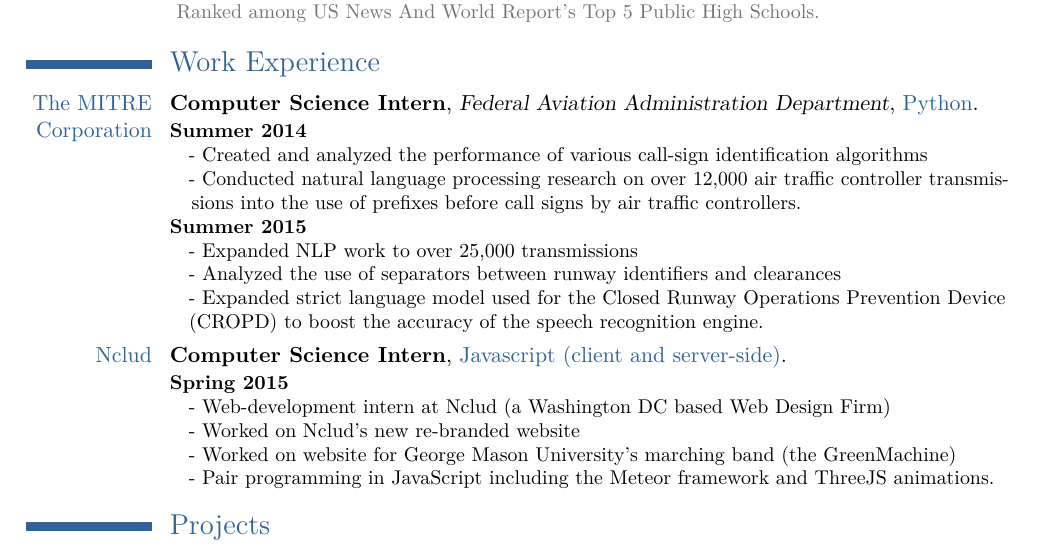
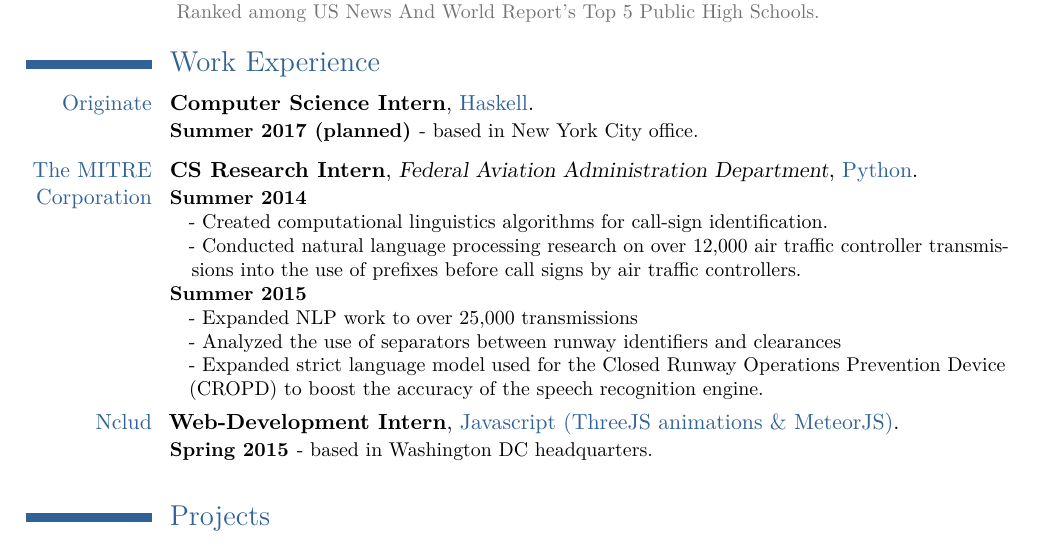
Before and after one commit to 2016rshah/resume, a LaTeX CV (latex_resume/Rushi_Shah_Resume.tex): part of the page, cut so that both start at the same text. Compiled offline with pdfLaTeX.

Commit message:
Added Originate planned internship

```diff
--- a/latex_resume/Rushi_Shah_Resume.tex
+++ b/latex_resume/Rushi_Shah_Resume.tex
@@ -73,11 +73,19 @@
 
 \section{Work Experience}
 
-\cventry{{\color{color1}The MITRE Corporation}}{Computer Science Intern}{Federal Aviation Administration Department}{}{{\color{color1}Python}}{
+\cventry{{\color{color1}Originate}}{Computer Science Intern}{}{}{{\color{color1}Haskell}}{
+	\begin{description}
+		\item[Summer 2017 (planned)] - based in New York City office.
+	\end{description}
+}
+
+\hfill
+
+\cventry{{\color{color1}The MITRE Corporation}}{CS Research Intern}{Federal Aviation Administration Department}{}{{\color{color1}Python}}{
 	\begin{description}
 	  \item[Summer 2014] \hfill \\
 	  	%The first year I created and analyzed the performance of various call-sign identification algorithms and conducted natural language processing research on over 12,000 air traffic controller transmissions into the use of prefixes before call signs by air traffic controllers.
-	  	- Created and analyzed the performance of various call-sign identification algorithms\newline
+	  	- Created computational linguistics algorithms for  call-sign identification. \newline
 	  	- Conducted natural language processing research on over 12,000 air traffic controller transmissions into the use of prefixes before call signs by air traffic controllers.
 	  \item[Summer 2015] \hfill \\
 	  	- Expanded NLP work to over 25,000 transmissions\newline
@@ -88,13 +96,12 @@
 
 \hfill
 
-\cventry{{\color{color1}Nclud}}{Computer Science Intern}{}{}{{\color{color1}Javascript (client and server-side)}}{
+\cventry{{\color{color1}Nclud}}{Web-Development Intern}{}{}{{\color{color1}Javascript (ThreeJS animations \& MeteorJS)}}{
 	\begin{description}
-	  \item[Spring 2015] \hfill \\
-	  - Web-development intern at Nclud (a Washington DC based Web Design Firm)\newline
-	  - Worked on Nclud's new re-branded website\newline
-	  - Worked on website for George Mason University's marching band (the GreenMachine)\newline
-	  - Pair programming in JavaScript including the Meteor framework and ThreeJS animations.
+	  \item[Spring 2015] - based in Washington DC headquarters. \newline
+	  % - Worked on Nclud's new re-branded website\newline
+	  % - Worked on website for George Mason University's marching band (the GreenMachine)\newline
+	  % - Pair programming in JavaScript including the Meteor framework and ThreeJS animations.
 	\end{description}
 }
 
```
Also changed, not shown: latex_resume/Rushi_Shah_Resume_BW.tex (+15 -8 lines), Rushi_Shah_Resume.pdf, Rushi_Shah_Resume_BW.pdf, latex_resume/Rushi_Shah_Resume.pdf, latex_resume/Rushi_Shah_Resume_BW.pdf, 1 other file.
